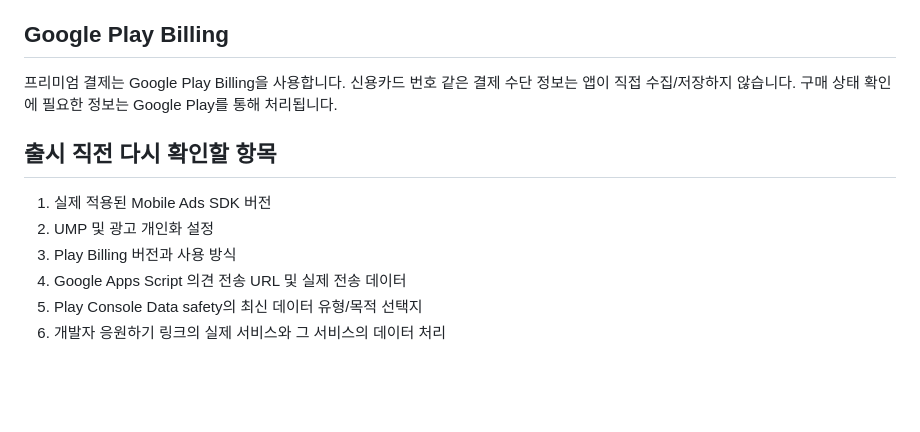
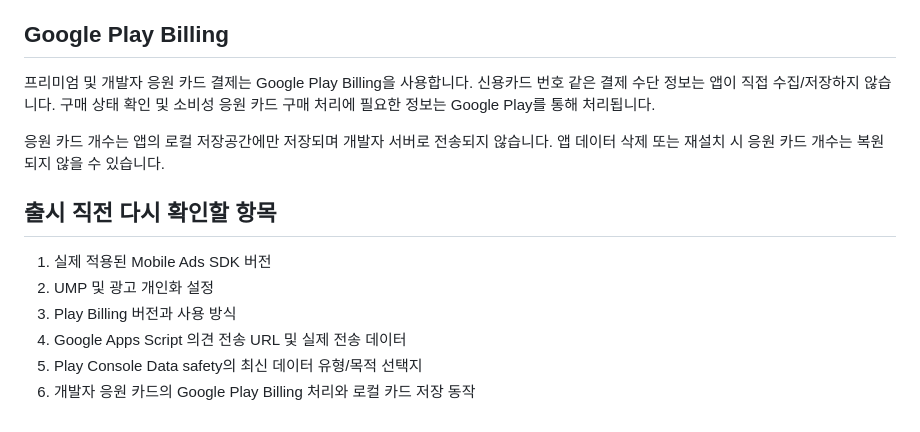
Before and after one commit to songseung88-sys/yak-alimi, a Markdown page: playstore/DATA_SAFETY_DRAFT_KO.md, the part around the change. GitHub-like rendering; blank space fills up the shorter version.

Commit message:
Update Data safety draft for support card billing

```diff
--- a/playstore/DATA_SAFETY_DRAFT_KO.md
+++ b/playstore/DATA_SAFETY_DRAFT_KO.md
@@ -47,7 +47,9 @@ Google Mobile Ads SDK 25.5.0 기준으로 Google은 광고, 분석, 사기 방
 - 전송 중 암호화: 예
 
 ## Google Play Billing
-프리미엄 결제는 Google Play Billing을 사용합니다. 신용카드 번호 같은 결제 수단 정보는 앱이 직접 수집/저장하지 않습니다. 구매 상태 확인에 필요한 정보는 Google Play를 통해 처리됩니다.
+프리미엄 및 개발자 응원 카드 결제는 Google Play Billing을 사용합니다. 신용카드 번호 같은 결제 수단 정보는 앱이 직접 수집/저장하지 않습니다. 구매 상태 확인 및 소비성 응원 카드 구매 처리에 필요한 정보는 Google Play를 통해 처리됩니다.
+
+응원 카드 개수는 앱의 로컬 저장공간에만 저장되며 개발자 서버로 전송되지 않습니다. 앱 데이터 삭제 또는 재설치 시 응원 카드 개수는 복원되지 않을 수 있습니다.
 
 ## 출시 직전 다시 확인할 항목
 1. 실제 적용된 Mobile Ads SDK 버전
@@ -55,4 +57,4 @@ Google Mobile Ads SDK 25.5.0 기준으로 Google은 광고, 분석, 사기 방
 3. Play Billing 버전과 사용 방식
 4. Google Apps Script 의견 전송 URL 및 실제 전송 데이터
 5. Play Console Data safety의 최신 데이터 유형/목적 선택지
-6. 개발자 응원하기 링크의 실제 서비스와 그 서비스의 데이터 처리
+6. 개발자 응원 카드의 Google Play Billing 처리와 로컬 카드 저장 동작
```
